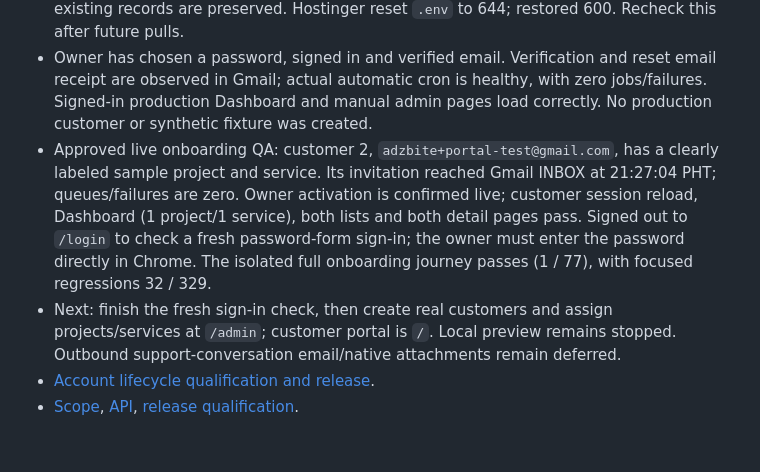
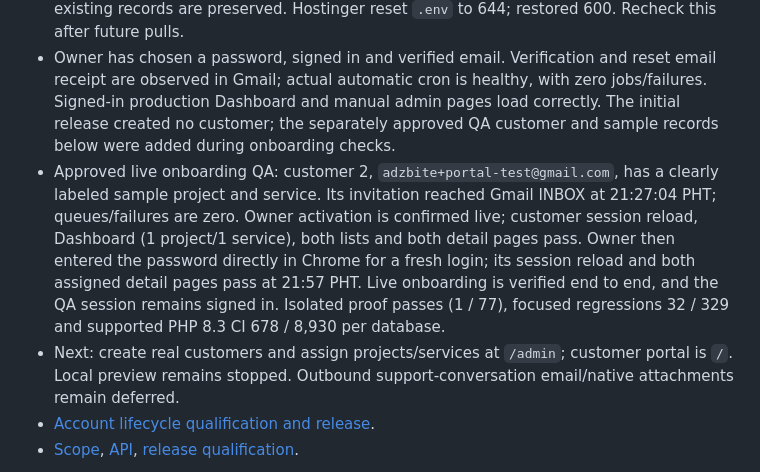
Before and after one commit to adzadzadz/adzbyte-app, a Markdown page: docs/DEVELOPMENT-HANDOFF.md, the part around the change. GitHub-like rendering; blank space fills up the shorter version.

Commit message:
Confirm live customer fresh login and assigned work access

```diff
--- a/docs/DEVELOPMENT-HANDOFF.md
+++ b/docs/DEVELOPMENT-HANDOFF.md
@@ -21,15 +21,18 @@
 - Owner has chosen a password, signed in and verified email. Verification and
   reset email receipt are observed in Gmail; actual automatic cron is healthy,
   with zero jobs/failures. Signed-in production Dashboard and manual admin pages
-  load correctly. No production customer or synthetic fixture was created.
+  load correctly. The initial release created no customer; the separately approved
+  QA customer and sample records below were added during onboarding checks.
 - Approved live onboarding QA: customer 2, `adzbite+portal-test@gmail.com`, has
   a clearly labeled sample project and service. Its invitation reached Gmail
   INBOX at 21:27:04 PHT; queues/failures are zero. Owner activation is confirmed
   live; customer session reload, Dashboard (1 project/1 service), both lists and
-  both detail pages pass. Signed out to `/login` to check a fresh password-form
-  sign-in; the owner must enter the password directly in Chrome. The isolated
-  full onboarding journey passes (1 / 77), with focused regressions 32 / 329.
-- Next: finish the fresh sign-in check, then create real customers and assign
+  both detail pages pass. Owner then entered the password directly in Chrome for
+  a fresh login; its session reload and both assigned detail pages pass at
+  21:57 PHT. Live onboarding is verified end to end, and the QA session remains
+  signed in. Isolated proof passes (1 / 77), focused regressions 32 / 329 and
+  supported PHP 8.3 CI 678 / 8,930 per database.
+- Next: create real customers and assign
   projects/services at `/admin`; customer portal is `/`. Local preview remains
   stopped. Outbound support-conversation email/native attachments remain deferred.
 - [Account lifecycle qualification and release](evidence/2026-10-23-customer-portal/polish/account-lifecycle-review.md).
```
Also changed, not shown: docs/STATUS.md (+3 -2 lines), 1 other file.
